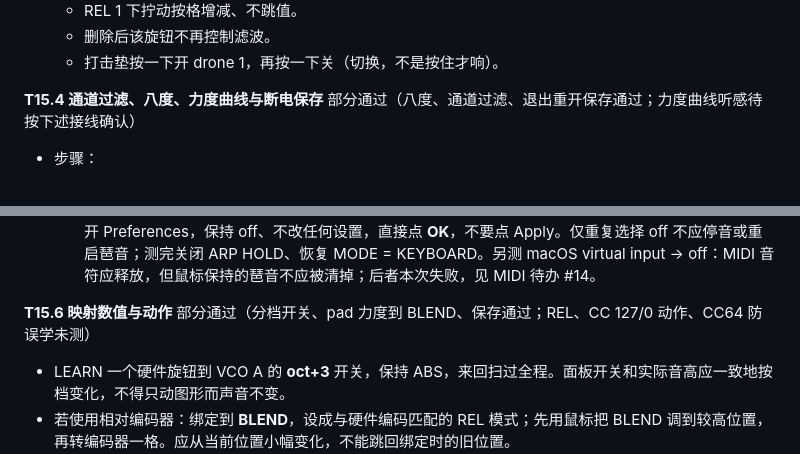
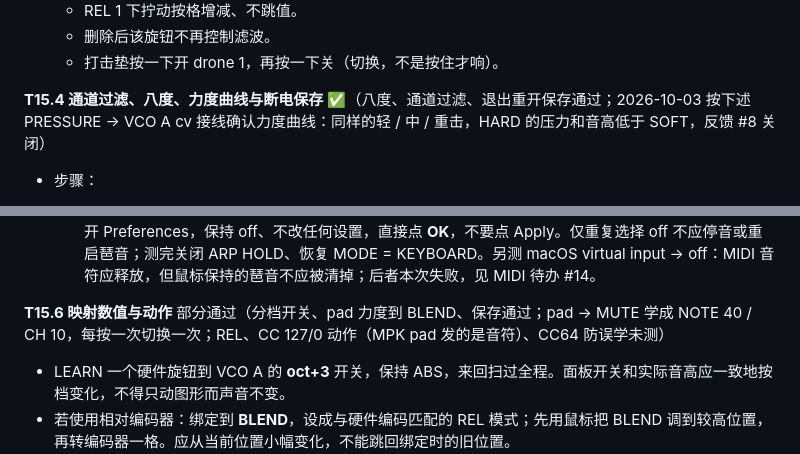
Before and after one commit to deadjoe/lunar24, a Markdown page: design/MANUAL_TESTS.md, 2 parts joined by grey strips. GitHub-like rendering.

```diff
--- a/design/MANUAL_TESTS.md
+++ b/design/MANUAL_TESTS.md
@@ -954,7 +956,7 @@
   - 删除后该旋钮不再控制滤波。
   - 打击垫按一下开 drone 1，再按一下关（切换，不是按住才响）。
 
-**T15.4 通道过滤、八度、力度曲线与断电保存** 部分通过（八度、通道过滤、退出重开保存通过；力度曲线听感待按下述接线确认）
+**T15.4 通道过滤、八度、力度曲线与断电保存** ✅（八度、通道过滤、退出重开保存通过；2026-10-03 按下述 PRESSURE → VCO A cv 接线确认力度曲线：同样的轻 / 中 / 重击，HARD 的压力和音高低于 SOFT，反馈 #8 关闭）
 - 步骤：
   1. MIDI 设置里 TRANSPOSE 调到 +12 st（st = 半音），弹几个音。
   2. 按下面的压力接线准备，对比 SOFT / LINEAR / HARD，使用相同的中等 Note On 力度。
@@ -972,7 +974,7 @@
   3. 持续弹奏时，在 Preferences 把 MIDI Input 切成 off。不得残留持续音；切回键盘后正常弹奏。如果有延音踏板，再用踩住踏板的音重复通道切换，抬踏板后应释放。
   4. MIDI Input 已是 off 时，用键盘 MODE = ARPEGGIATOR、ARP HOLD 保持一个正在运行的琶音，再打开 Preferences，保持 off、不改任何设置，直接点 **OK**，不要点 Apply。仅重复选择 off 不应停音或重启琶音；测完关闭 ARP HOLD、恢复 MODE = KEYBOARD。另测 macOS virtual input → off：MIDI 音符应释放，但鼠标保持的琶音不应被清掉；后者本次失败，见 MIDI 待办 #14。
 
-**T15.6 映射数值与动作** 部分通过（分档开关、pad 力度到 BLEND、保存通过；REL、CC 127/0 动作、CC64 防误学未测）
+**T15.6 映射数值与动作** 部分通过（分档开关、pad 力度到 BLEND、保存通过；pad → MUTE 学成 NOTE 40 / CH 10，每按一次切换一次；REL、CC 127/0 动作（MPK pad 发的是音符）、CC64 防误学未测）
 - LEARN 一个硬件旋钮到 VCO A 的 **oct+3** 开关，保持 ABS，来回扫过全程。面板开关和实际音高应一致地按档变化，不得只动图形而声音不变。
 - 若使用相对编码器：绑定到 **BLEND**，设成与硬件编码匹配的 REL 模式；先用鼠标把 BLEND 调到较高位置，再转编码器一格。应从当前位置小幅变化，不能跳回绑定时的旧位置。
 - LEARN 一个打击垫到 **BLEND**：轻击 / 重击应直接给出不同的面板值，不必先扫过旧值。此项检查力度映射，不以音量大小判定。
```
Also changed, not shown: other parts of design/MANUAL_TESTS.md (+8 -7 lines), design/STATUS.md (+1 -1 lines).
